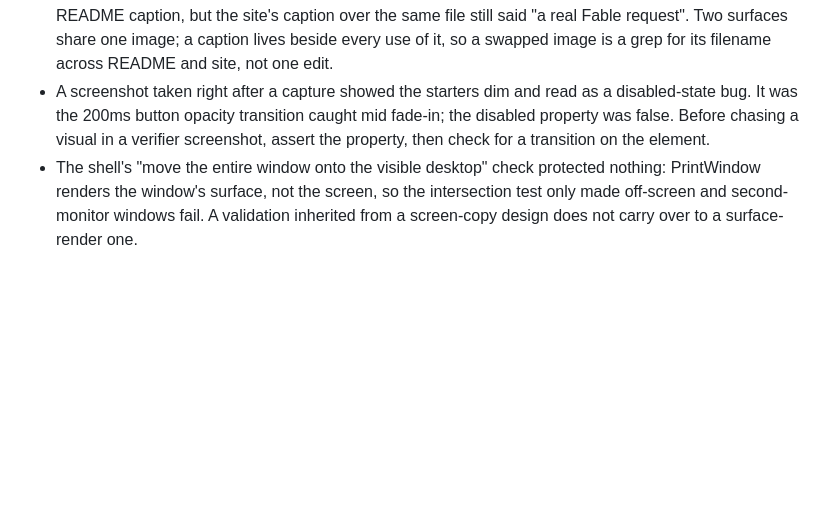
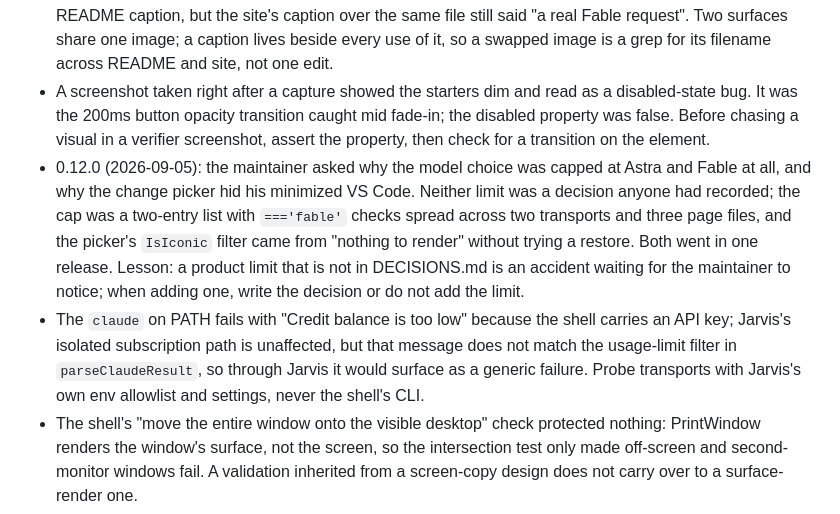
Before and after one commit to ucsandman/jarvis, a Markdown page: docs/ERRORS.md, the part around the change. GitHub-like rendering; blank space fills up the shorter version.

```diff
--- a/docs/ERRORS.md
+++ b/docs/ERRORS.md
@@ -51,4 +51,6 @@
 - The design was mocked as four states in one HTML page and approved before the code changed; the implementation then passed both browser verifiers on the first run apart from the caps label. Mock before wire held.
 - 0.10.0 replaced docs/images/computer.png with the browser check's synthetic capture and fixed the README caption, but the site's caption over the same file still said "a real Fable request". Two surfaces share one image; a caption lives beside every use of it, so a swapped image is a grep for its filename across README and site, not one edit.
 - A screenshot taken right after a capture showed the starters dim and read as a disabled-state bug. It was the 200ms button opacity transition caught mid fade-in; the disabled property was false. Before chasing a visual in a verifier screenshot, assert the property, then check for a transition on the element.
+- 0.12.0 (2026-09-05): the maintainer asked why the model choice was capped at Astra and Fable at all, and why the change picker hid his minimized VS Code. Neither limit was a decision anyone had recorded; the cap was a two-entry list with `==='fable'` checks spread across two transports and three page files, and the picker's `IsIconic` filter came from "nothing to render" without trying a restore. Both went in one release. Lesson: a product limit that is not in DECISIONS.md is an accident waiting for the maintainer to notice; when adding one, write the decision or do not add the limit.
+- The `claude` on PATH fails with "Credit balance is too low" because the shell carries an API key; Jarvis's isolated subscription path is unaffected, but that message does not match the usage-limit filter in `parseClaudeResult`, so through Jarvis it would surface as a generic failure. Probe transports with Jarvis's own env allowlist and settings, never the shell's CLI.
 - The shell's "move the entire window onto the visible desktop" check protected nothing: PrintWindow renders the window's surface, not the screen, so the intersection test only made off-screen and second-monitor windows fail. A validation inherited from a screen-copy design does not carry over to a surface-render one.
```
Also changed, not shown: PLAYBOOK.md (+8 -0 lines), docs/images/social.png.
